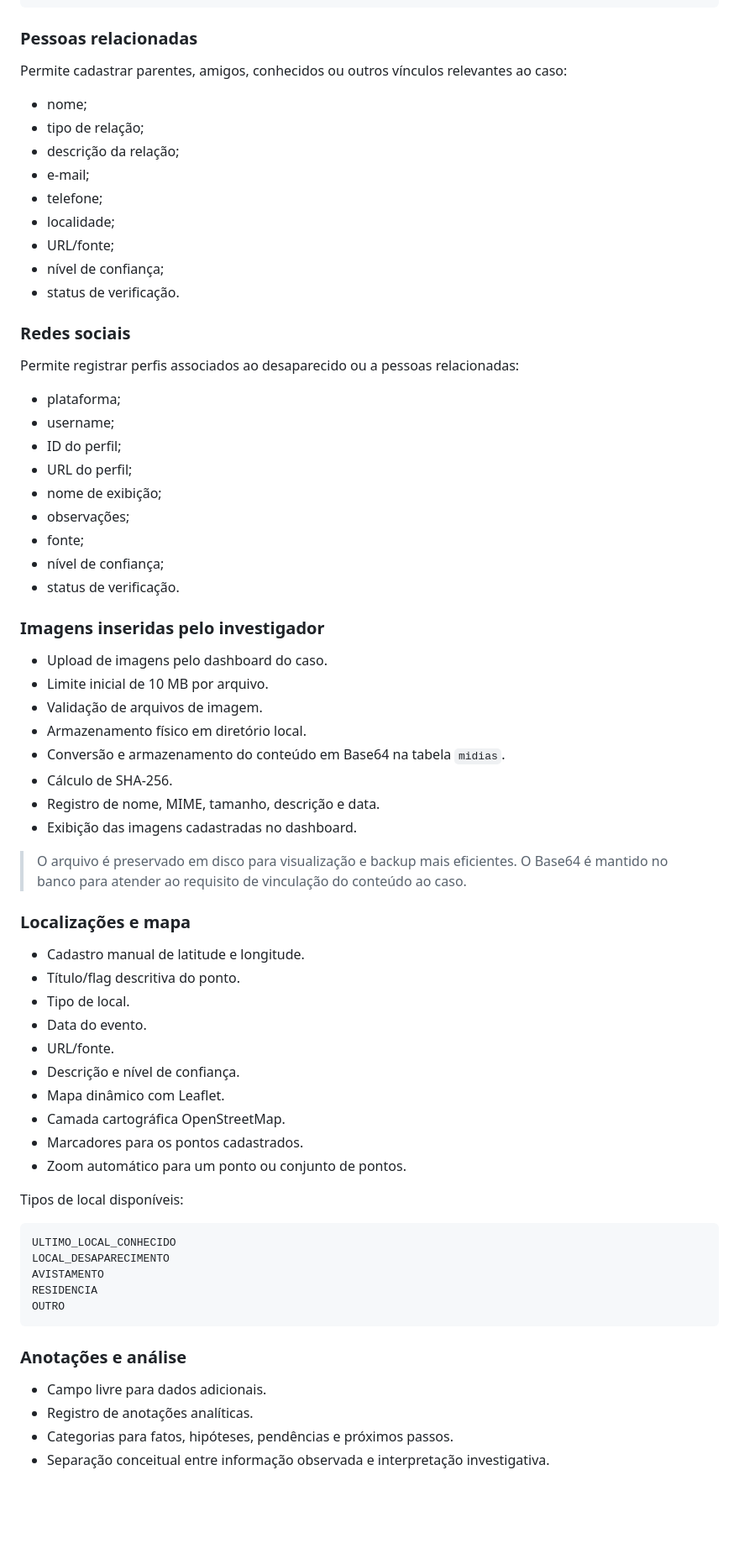
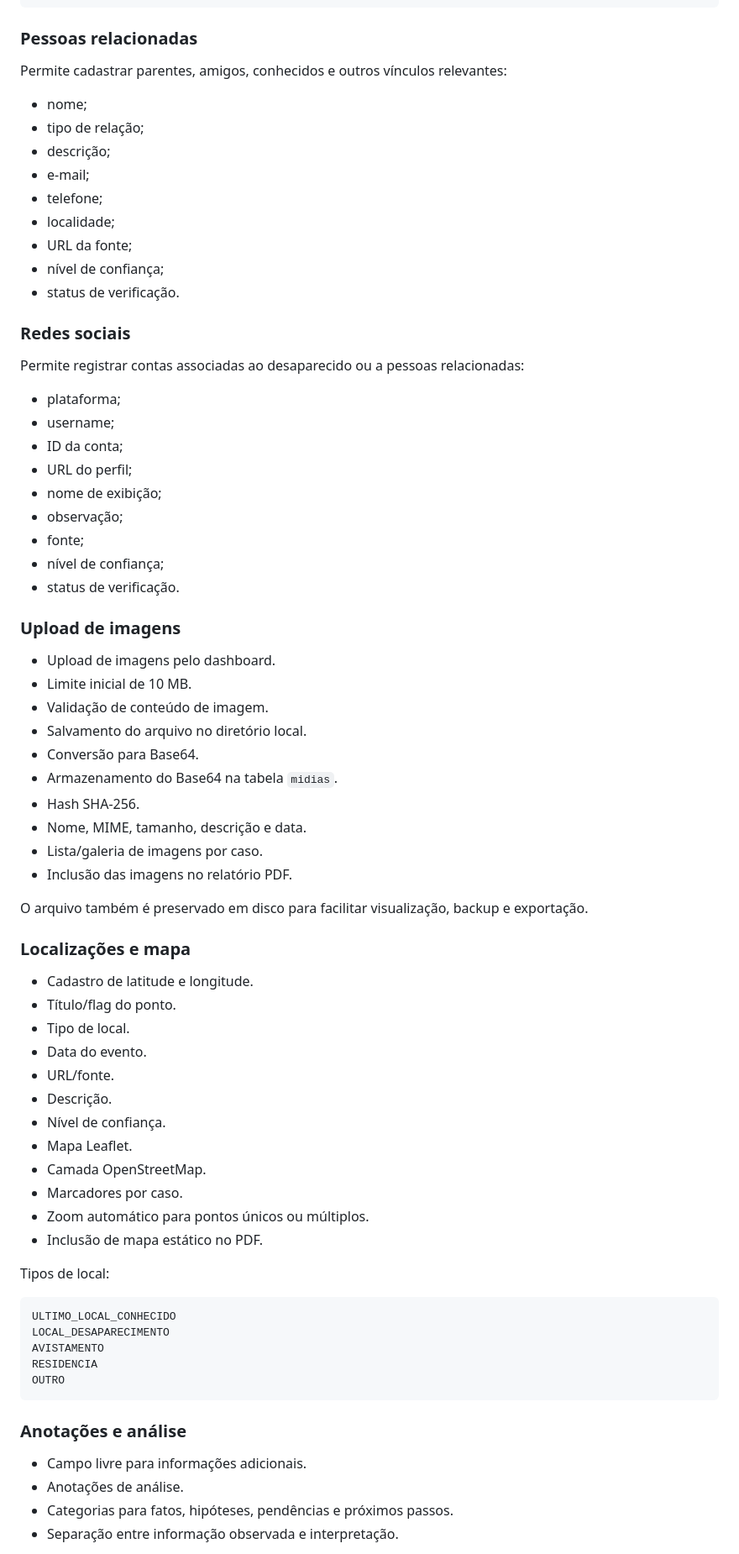
Before and after one commit to m1kr0ch1p/hope, a Markdown page: README.md, the part around one of its changes. Shown at 84% size. Rendered like a GitHub page; blank space fills up the shorter version.

````diff
--- a/README.md
+++ b/README.md
@@ -132,59 +136,63 @@ PENDENCIA
 
 ### Pessoas relacionadas
 
-Permite cadastrar parentes, amigos, conhecidos ou outros vínculos relevantes ao caso:
+Permite cadastrar parentes, amigos, conhecidos e outros vínculos relevantes:
 
 - nome;
 - tipo de relação;
-- descrição da relação;
+- descrição;
 - e-mail;
 - telefone;
 - localidade;
-- URL/fonte;
+- URL da fonte;
 - nível de confiança;
 - status de verificação.
 
 ### Redes sociais
 
-Permite registrar perfis associados ao desaparecido ou a pessoas relacionadas:
+Permite registrar contas associadas ao desaparecido ou a pessoas relacionadas:
 
 - plataforma;
 - username;
-- ID do perfil;
+- ID da conta;
 - URL do perfil;
 - nome de exibição;
-- observações;
+- observação;
 - fonte;
 - nível de confiança;
 - status de verificação.
 
-### Imagens inseridas pelo investigador
+### Upload de imagens
 
-- Upload de imagens pelo dashboard do caso.
-- Limite inicial de 10 MB por arquivo.
-- Validação de arquivos de imagem.
-- Armazenamento físico em diretório local.
-- Conversão e armazenamento do conteúdo em Base64 na tabela `midias`.
-- Cálculo de SHA-256.
-- Registro de nome, MIME, tamanho, descrição e data.
-- Exibição das imagens cadastradas no dashboard.
+- Upload de imagens pelo dashboard.
+- Limite inicial de 10 MB.
+- Validação de conteúdo de imagem.
+- Salvamento do arquivo no diretório local.
+- Conversão para Base64.
+- Armazenamento do Base64 na tabela `midias`.
+- Hash SHA-256.
+- Nome, MIME, tamanho, descrição e data.
+- Lista/galeria de imagens por caso.
+- Inclusão das imagens no relatório PDF.
 
-> O arquivo é preservado em disco para visualização e backup mais eficientes. O Base64 é mantido no banco para atender ao requisito de vinculação do conteúdo ao caso.
+O arquivo também é preservado em disco para facilitar visualização, backup e exportação.
 
 ### Localizações e mapa
 
-- Cadastro manual de latitude e longitude.
-- Título/flag descritiva do ponto.
+- Cadastro de latitude e longitude.
+- Título/flag do ponto.
 - Tipo de local.
 - Data do evento.
 - URL/fonte.
-- Descrição e nível de confiança.
-- Mapa dinâmico com Leaflet.
-- Camada cartográfica OpenStreetMap.
-- Marcadores para os pontos cadastrados.
-- Zoom automático para um ponto ou conjunto de pontos.
+- Descrição.
+- Nível de confiança.
+- Mapa Leaflet.
+- Camada OpenStreetMap.
+- Marcadores por caso.
+- Zoom automático para pontos únicos ou múltiplos.
+- Inclusão de mapa estático no PDF.
 
-Tipos de local disponíveis:
+Tipos de local:
 
 ```text
 ULTIMO_LOCAL_CONHECIDO
@@ -196,8 +204,8 @@ OUTRO
 
 ### Anotações e análise
 
-- Campo livre para dados adicionais.
-- Registro de anotações analíticas.
+- Campo livre para informações adicionais.
+- Anotações de análise.
 - Categorias para fatos, hipóteses, pendências e próximos passos.
-- Separação conceitual entre informação observada e interpretação investigativa.
+- Separação entre informação observada e interpretação.
 
````
Also changed, not shown: other parts of README.md (+405 -210 lines).
